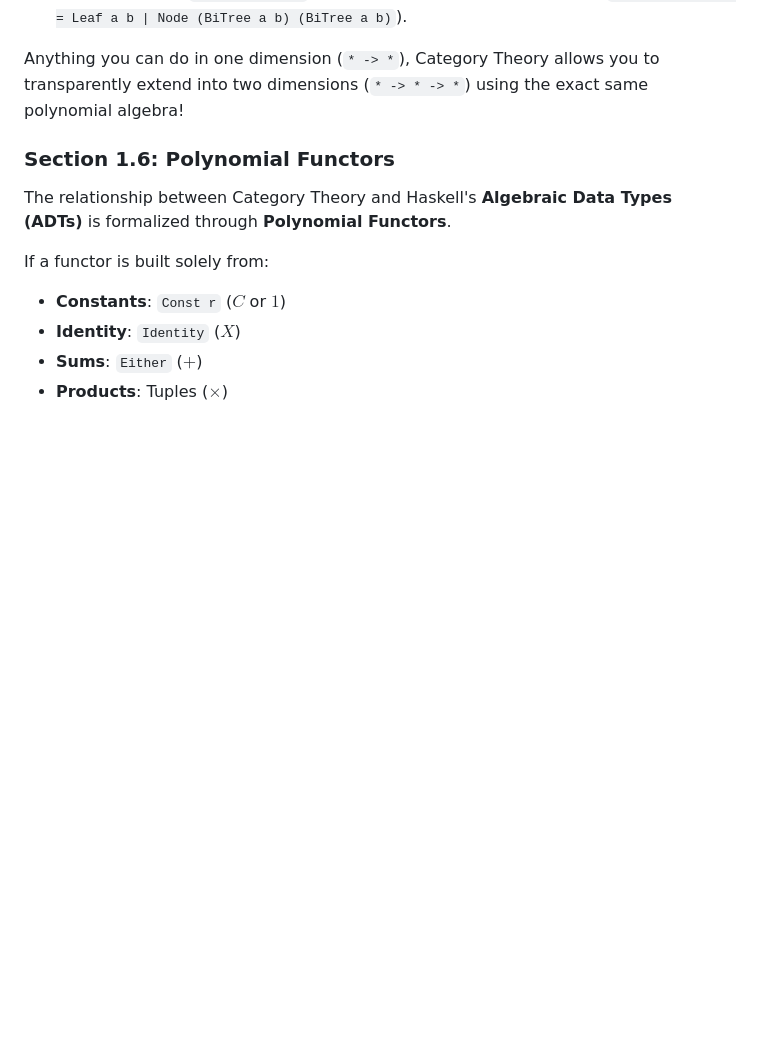
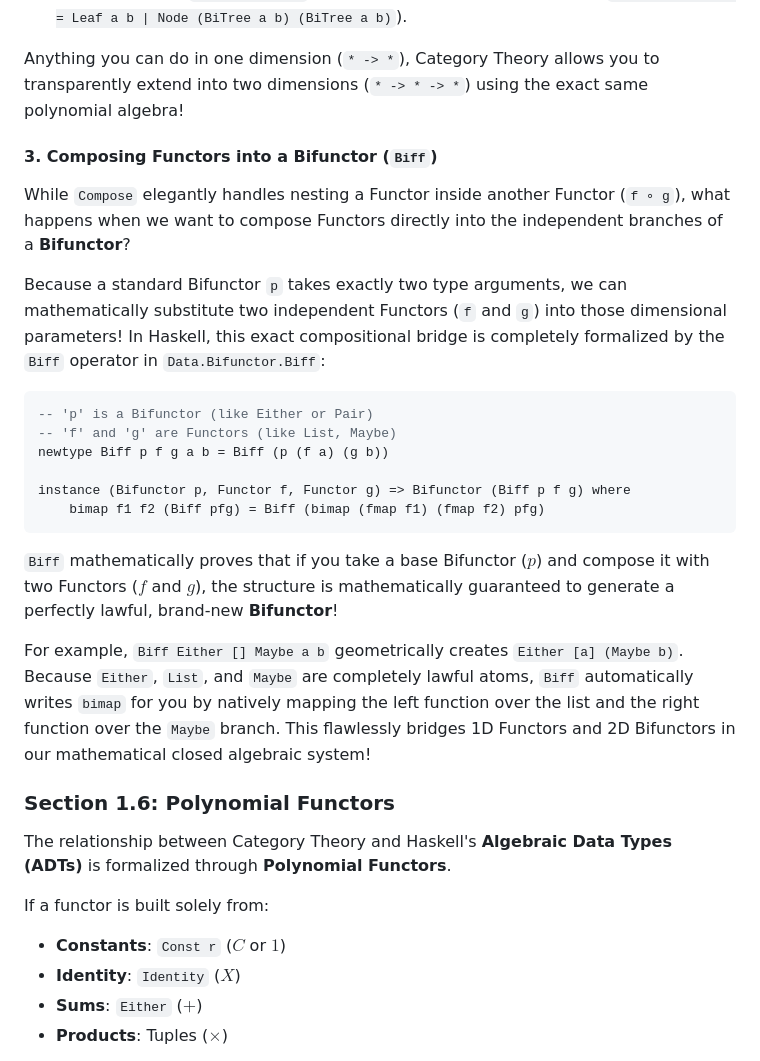
Before and after one commit to odwl/my-haskell-project, a Markdown page: docs/01_the_atoms.md, the part around the change. Drawn GitHub-style; blank space fills up the shorter version.

Commit message:
docs: add Biff section to Functor algebra

````diff
--- a/docs/01_the_atoms.md
+++ b/docs/01_the_atoms.md
@@ -600,6 +600,24 @@ Equipped with our two atomic variables, we can perform any algebraic operation:
 
 Anything you can do in one dimension (`* -> *`), Category Theory allows you to transparently extend into two dimensions (`* -> * -> *`) using the exact same polynomial algebra!
 
+#### 3. Composing Functors into a Bifunctor (`Biff`)
+While `Compose` elegantly handles nesting a Functor inside another Functor (`f ∘ g`), what happens when we want to compose Functors directly into the independent branches of a **Bifunctor**?
+
+Because a standard Bifunctor `p` takes exactly two type arguments, we can mathematically substitute two independent Functors (`f` and `g`) into those dimensional parameters! In Haskell, this exact compositional bridge is completely formalized by the `Biff` operator in `Data.Bifunctor.Biff`:
+
+```haskell
+-- 'p' is a Bifunctor (like Either or Pair)
+-- 'f' and 'g' are Functors (like List, Maybe)
+newtype Biff p f g a b = Biff (p (f a) (g b))
+
+instance (Bifunctor p, Functor f, Functor g) => Bifunctor (Biff p f g) where
+    bimap f1 f2 (Biff pfg) = Biff (bimap (fmap f1) (fmap f2) pfg)
+```
+
+`Biff` mathematically proves that if you take a base Bifunctor ($p$) and compose it with two Functors ($f$ and $g$), the structure is mathematically guaranteed to generate a perfectly lawful, brand-new **Bifunctor**!
+
+For example, `Biff Either [] Maybe a b` geometrically creates `Either [a] (Maybe b)`. Because `Either`, `List`, and `Maybe` are completely lawful atoms, `Biff` automatically writes `bimap` for you by natively mapping the left function over the list and the right function over the `Maybe` branch. This flawlessly bridges 1D Functors and 2D Bifunctors in our mathematical closed algebraic system!
+
 ### Section 1.6: Polynomial Functors
 
 The relationship between Category Theory and Haskell's **Algebraic Data Types (ADTs)** is formalized through **Polynomial Functors**.
````
